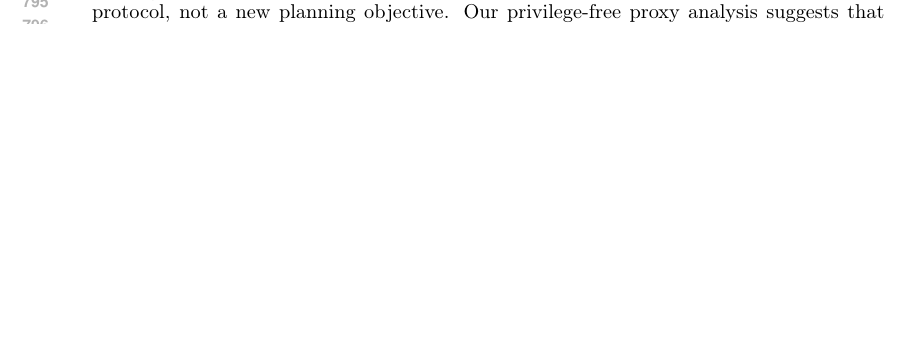
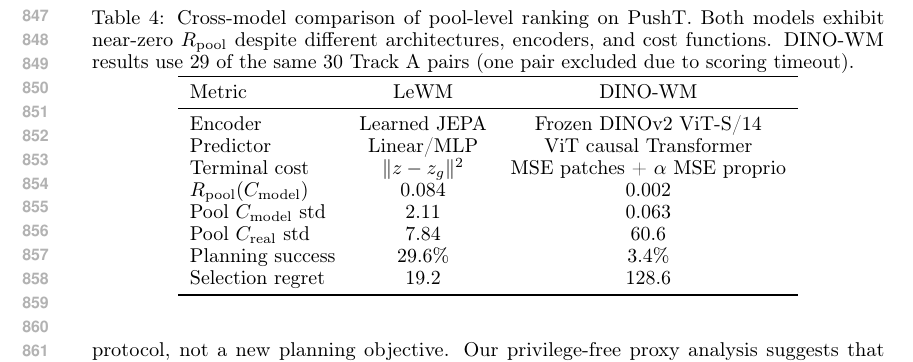
Before and after one commit to FengYe476/leWM, a LaTeX paper (paper/main.tex, which reads paper/sections/discussion.tex): part of page 15 of 41 before the commit and part of page 16 of 42 after it, cut at the place of the change, the shorter picture padded with empty space. Compiled offline with pdfLaTeX.

Commit message:
Add DINO-WM cross-model validation: Rpool≈0 confirmed on second architecture
30-pair PushT audit on DINO-WM (frozen DINOv2 + ViT predictor + MSE patch cost):
- Rpool(C_model) = 0.002 (near zero, matching LeWM pattern)
- Pool C_model std = 0.063 (severe compression)
- Planning success = 3.4%
Confirms endpoint-planning decoupling is not LeWM-specific.

```diff
--- a/paper/sections/discussion.tex
+++ b/paper/sections/discussion.tex
@@ -35,0 +42,23 @@ The MPPI comparison therefore serves as an optimizer-dependence sanity check rat
+\begin{table}[t]
+\centering
+\caption{Cross-model comparison of pool-level ranking on PushT. Both models exhibit near-zero $R_{\text{pool}}$ despite different architectures, encoders, and cost functions. DINO-WM results use 29 of the same 30 Track~A pairs (one pair excluded due to scoring timeout).}
+\label{tab:cross_model}
+\begin{tabular}{lcc}
+\toprule
+Metric & LeWM & DINO-WM \\
+\midrule
+Encoder & Learned JEPA & Frozen DINOv2 ViT-S/14 \\
+Predictor & Linear/MLP & ViT causal Transformer \\
+Terminal cost & $\|z - z_g\|^2$ & MSE patches + $\alpha$ MSE proprio \\
+$R_{\text{pool}}(C_{\text{model}})$ & 0.084 & 0.002 \\
+Pool $C_{\text{model}}$ std & 2.11 & 0.063 \\
+Pool $C_{\text{real}}$ std & 7.84 & 60.6 \\
+Planning success & 29.6\% & 3.4\% \\
+Selection regret & 19.2 & 128.6 \\
+\bottomrule
+\end{tabular}
+\end{table}
+
+Both models exhibit near-zero pool-level ranking ($R_{\text{pool}} \approx 0$) with severe cost compression (pool $C_{\text{model}}$ standard deviation orders of magnitude below pool $C_{\text{real}}$ standard deviation), confirming that the endpoint-planning decoupling is not specific to LeWM's learned encoder or Euclidean cost. DINO-WM's frozen DINOv2 features and patch-level MSE cost produce the same structural failure: the terminal cost compresses in the CEM-converged region and loses local order preservation. Notably, DINO-WM also shows weak endpoint ranking ($R_{\text{endpoint}} \approx 0.003$), suggesting that the frozen visual encoder may lack task-relevant structure even globally, compounding the local pool-level failure.
+
+These results demonstrate that the three-level diagnostic protocol proposed in this paper applies directly to architecturally distinct latent planners and reveals failure modes that would be invisible under endpoint-only evaluation.
```
Also changed, not shown: paper/main.tex (+1 -1 lines), paper/references.bib (+1 -1 lines), paper/sections/background.tex (+1 -1 lines), paper/sections/introduction.tex (+2 -2 lines), paper/sections/limitations.tex (+1 -1 lines), paper/sections/discussion.tex (6 more changed lines), 1 other file.
